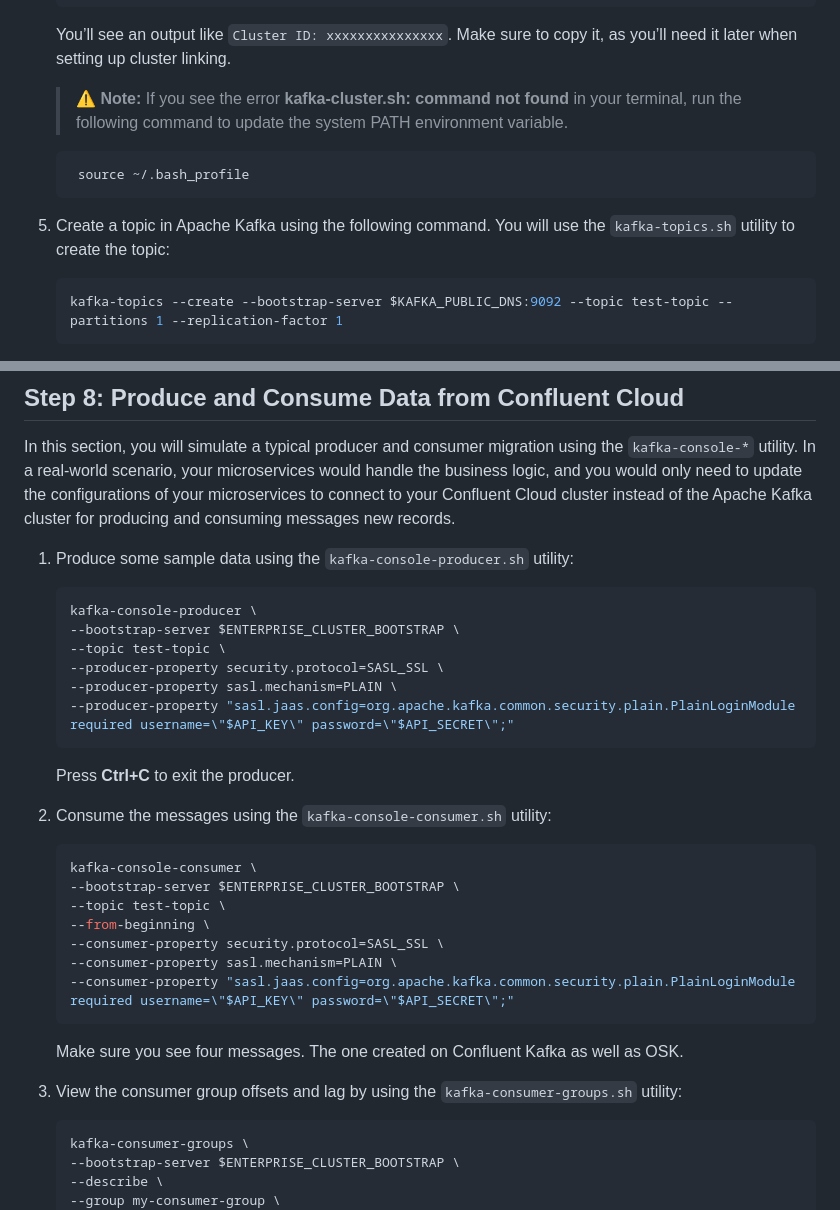
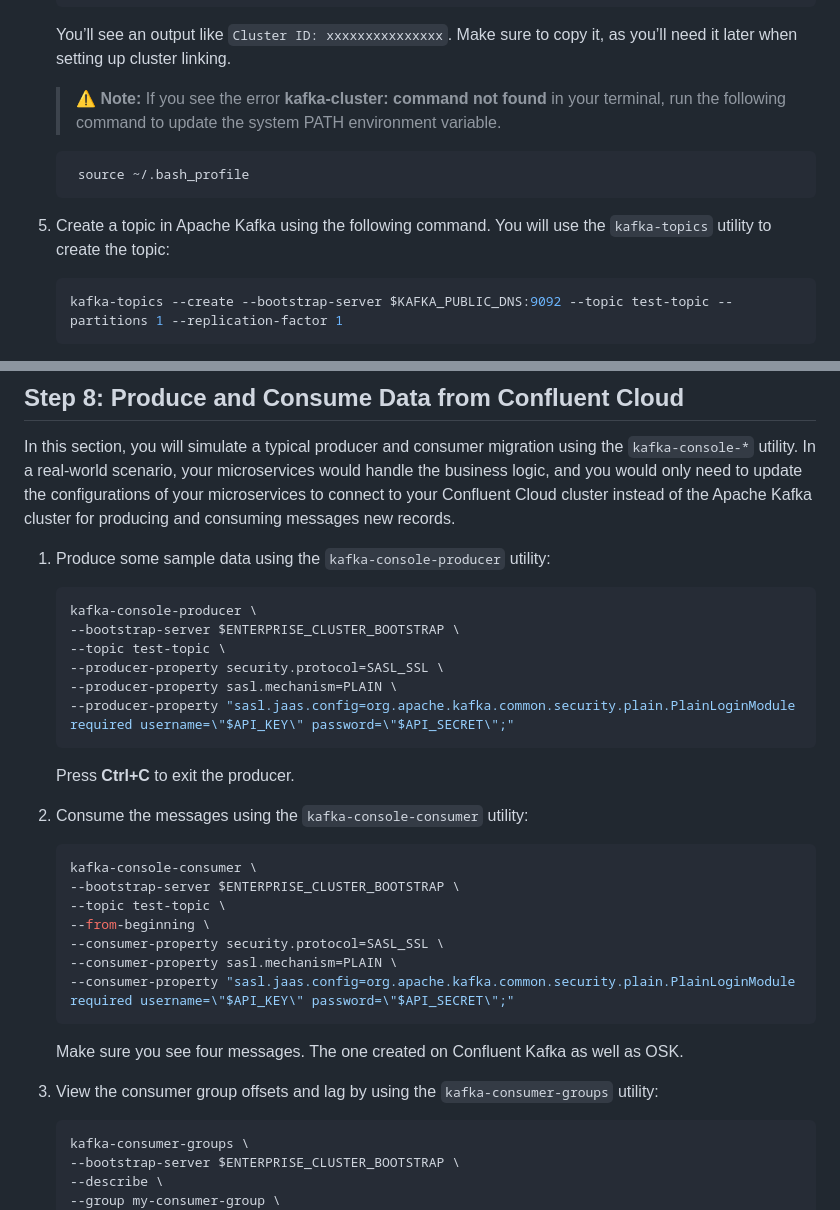
Before and after one commit to confluentinc/confluent-workshops, a Markdown page: workshop/cluster_linking_osk_cc_private/README.md, 2 parts joined by grey strips. Drawn GitHub-style.

Commit message:
Osk cc update (#30)
* updated content with enterprise cluster automation

````diff
--- a/workshop/cluster_linking_osk_cc_private/README.md
+++ b/workshop/cluster_linking_osk_cc_private/README.md
@@ -462,13 +462,13 @@ In this section, you will SSH into a **jumpbox VM** to run all the CLI commands.
 
     You’ll see an output like `Cluster ID: xxxxxxxxxxxxxxx`. Make sure to copy it, as you’ll need it later when setting up cluster linking.
 
-    > ⚠️ **Note:** If you see the error **kafka-cluster.sh: command not found** in your terminal, run the following command to update the system PATH environment variable.
+    > ⚠️ **Note:** If you see the error **kafka-cluster: command not found** in your terminal, run the following command to update the system PATH environment variable.
 
    ```bash
     source ~/.bash_profile
    ```
 
-5. Create a topic in Apache Kafka using the following command. You will use the `kafka-topics.sh` utility to create the topic:
+5. Create a topic in Apache Kafka using the following command. You will use the `kafka-topics` utility to create the topic:
 
     ```bash
     kafka-topics --create --bootstrap-server $KAFKA_PUBLIC_DNS:9092 --topic test-topic --partitions 1 --replication-factor 1
@@ -735,7 +735,7 @@ Execute the following steps to make the mirror topic writable:
 
 In this section, you will simulate a typical producer and consumer migration using the `kafka-console-*` utility. In a real-world scenario, your microservices would handle the business logic, and you would only need to update the configurations of your microservices to connect to your Confluent Cloud cluster instead of the Apache Kafka cluster for producing and consuming messages new records.
 
-1. Produce some sample data using the `kafka-console-producer.sh` utility:
+1. Produce some sample data using the `kafka-console-producer` utility:
 
     ```bash
     kafka-console-producer \
@@ -748,7 +748,7 @@ In this section, you will simulate a typical producer and consumer migration usi
 
     Press **Ctrl+C** to exit the producer.
 
-2. Consume the messages using the `kafka-console-consumer.sh` utility:
+2. Consume the messages using the `kafka-console-consumer` utility:
 
     ```bash
     kafka-console-consumer \
@@ -762,7 +762,7 @@ In this section, you will simulate a typical producer and consumer migration usi
 
     Make sure you see four messages. The one created on Confluent Kafka as well as OSK.
 
-3. View the consumer group offsets and lag by using the `kafka-consumer-groups.sh` utility:
+3. View the consumer group offsets and lag by using the `kafka-consumer-groups` utility:
 
     ```bash
     kafka-consumer-groups \
````
